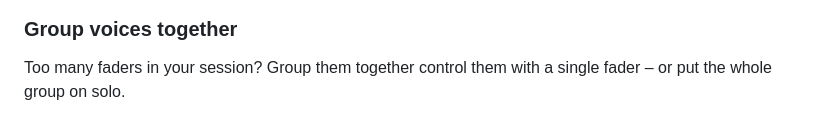
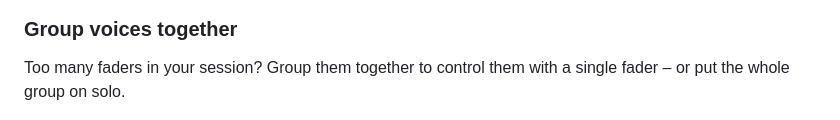
Before and after one commit to coljacarls/ScoreRehearsal, a Markdown page: README.md, the part around the change. Rendered like a GitHub page.

Commit message:
Update README.md
change wording

```diff
--- a/README.md
+++ b/README.md
@@ -43,7 +43,7 @@ everybody is back.
 
 ### Group voices together
 
-Too many faders in your session? Group them together control them with a single fader –
+Too many faders in your session? Group them together to control them with a single fader –
 or put the whole group on solo.
 
 <p>
```
